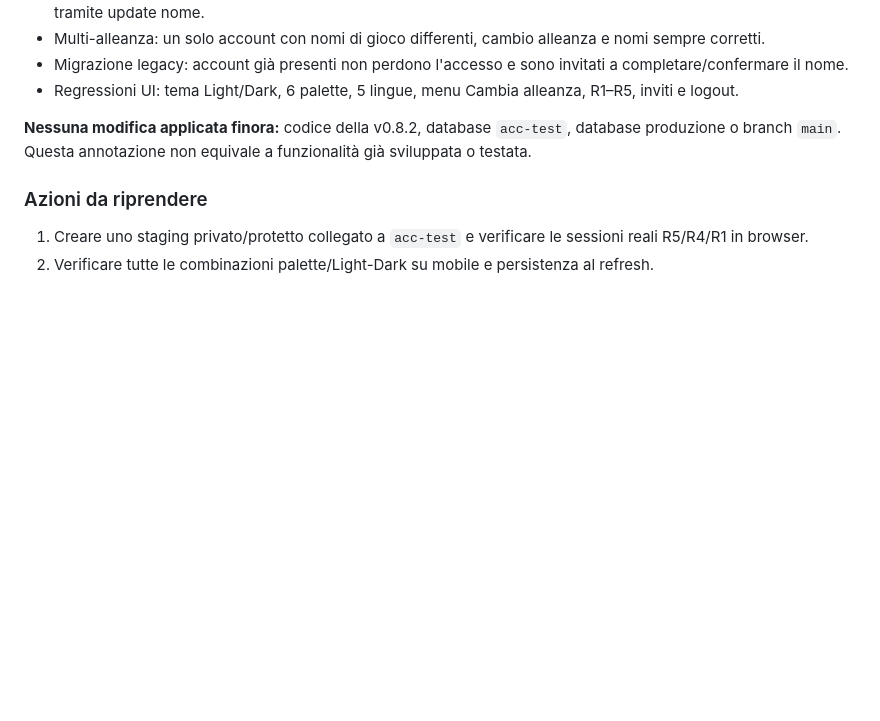
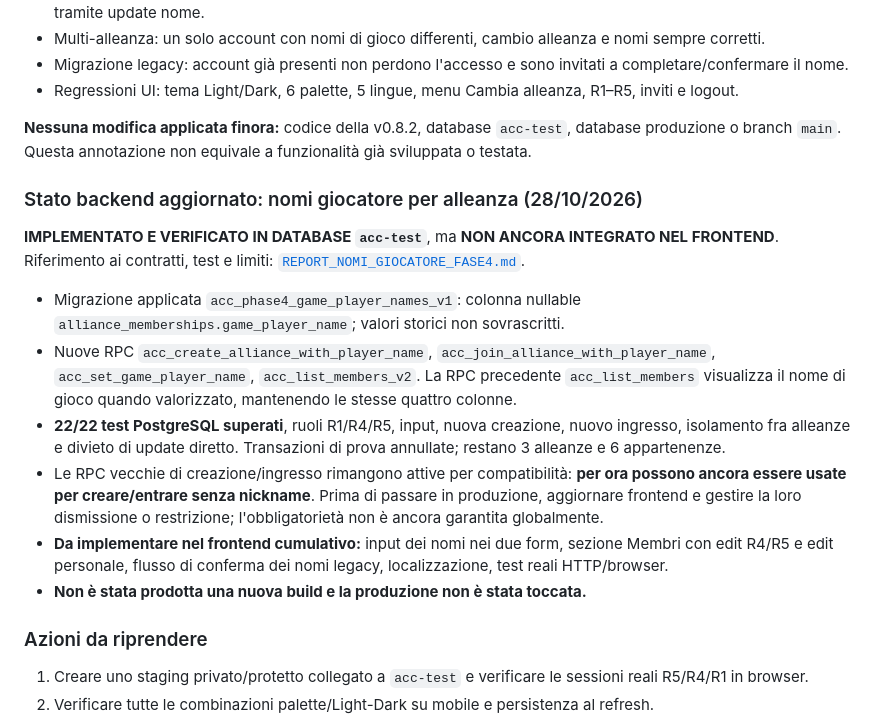
Before and after one commit to daviduzz93/alliance_command_center, a Markdown page: docs/ROADMAP_BUILD_V082.md, the part around the change. GitHub-like rendering; blank space fills up the shorter version.

Commit message:
docs: update nickname requirement after test backend migration

```diff
--- a/docs/ROADMAP_BUILD_V082.md
+++ b/docs/ROADMAP_BUILD_V082.md
@@ -104,6 +104,17 @@ Migrazione Supabase **`acc_phase4_owner_only_alliance_rename`** applicata con es
 
 **Nessuna modifica applicata finora:** codice della v0.8.2, database `acc-test`, database produzione o branch `main`. Questa annotazione non equivale a funzionalità già sviluppata o testata.
 
+### Stato backend aggiornato: nomi giocatore per alleanza (28/10/2026)
+
+**IMPLEMENTATO E VERIFICATO IN DATABASE `acc-test`**, ma **NON ANCORA INTEGRATO NEL FRONTEND**. Riferimento ai contratti, test e limiti: [`REPORT_NOMI_GIOCATORE_FASE4.md`](./REPORT_NOMI_GIOCATORE_FASE4.md).
+
+- Migrazione applicata `acc_phase4_game_player_names_v1`: colonna nullable `alliance_memberships.game_player_name`; valori storici non sovrascritti.
+- Nuove RPC `acc_create_alliance_with_player_name`, `acc_join_alliance_with_player_name`, `acc_set_game_player_name`, `acc_list_members_v2`. La RPC precedente `acc_list_members` visualizza il nome di gioco quando valorizzato, mantenendo le stesse quattro colonne.
+- **22/22 test PostgreSQL superati**, ruoli R1/R4/R5, input, nuova creazione, nuovo ingresso, isolamento fra alleanze e divieto di update diretto. Transazioni di prova annullate; restano 3 alleanze e 6 appartenenze.
+- Le RPC vecchie di creazione/ingresso rimangono attive per compatibilità: **per ora possono ancora essere usate per creare/entrare senza nickname**. Prima di passare in produzione, aggiornare frontend e gestire la loro dismissione o restrizione; l'obbligatorietà non è ancora garantita globalmente.
+- **Da implementare nel frontend cumulativo:** input dei nomi nei due form, sezione Membri con edit R4/R5 e edit personale, flusso di conferma dei nomi legacy, localizzazione, test reali HTTP/browser.
+- **Non è stata prodotta una nuova build e la produzione non è stata toccata.**
+
 ### Azioni da riprendere
 
 1. Creare uno staging privato/protetto collegato a `acc-test` e verificare le sessioni reali R5/R4/R1 in browser.
```
